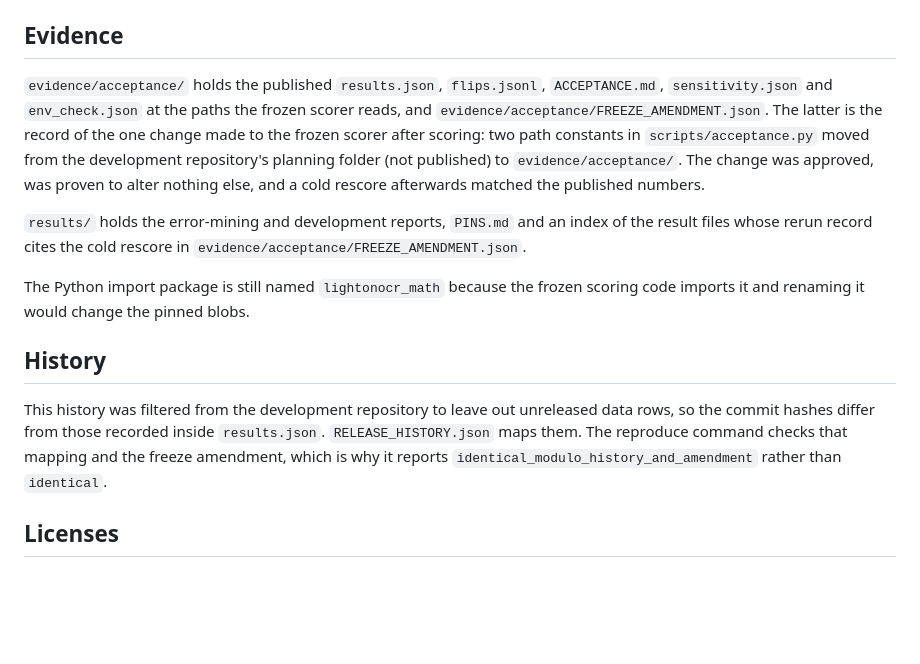
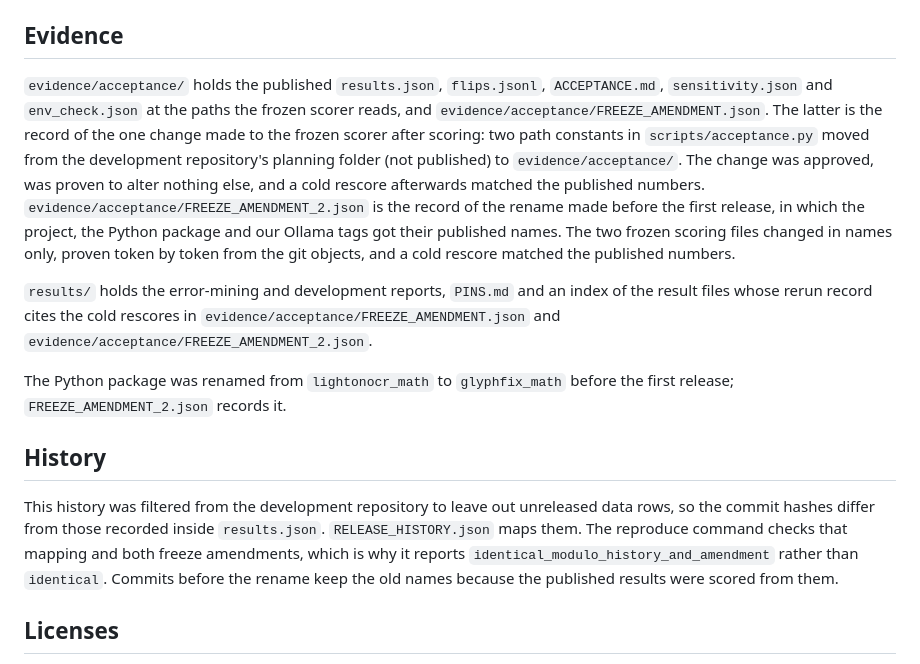
Before and after one commit to ogaude/glyphfix-math, a Markdown page: release_templates/README.md, the part around the change. Rendered like a GitHub page; blank space fills up the shorter version.

```diff
--- a/release_templates/README.md
+++ b/release_templates/README.md
@@ -41,15 +41,15 @@ The published model files and the benchmark rerun do not depend on a particular
 
 ## Evidence
 
-`evidence/acceptance/` holds the published `results.json`, `flips.jsonl`, `ACCEPTANCE.md`, `sensitivity.json` and `env_check.json` at the paths the frozen scorer reads, and `evidence/acceptance/FREEZE_AMENDMENT.json`. The latter is the record of the one change made to the frozen scorer after scoring: two path constants in `scripts/acceptance.py` moved from the development repository's planning folder (not published) to `evidence/acceptance/`. The change was approved, was proven to alter nothing else, and a cold rescore afterwards matched the published numbers.
+`evidence/acceptance/` holds the published `results.json`, `flips.jsonl`, `ACCEPTANCE.md`, `sensitivity.json` and `env_check.json` at the paths the frozen scorer reads, and `evidence/acceptance/FREEZE_AMENDMENT.json`. The latter is the record of the one change made to the frozen scorer after scoring: two path constants in `scripts/acceptance.py` moved from the development repository's planning folder (not published) to `evidence/acceptance/`. The change was approved, was proven to alter nothing else, and a cold rescore afterwards matched the published numbers. `evidence/acceptance/FREEZE_AMENDMENT_2.json` is the record of the rename made before the first release, in which the project, the Python package and our Ollama tags got their published names. The two frozen scoring files changed in names only, proven token by token from the git objects, and a cold rescore matched the published numbers.
 
-`results/` holds the error-mining and development reports, `PINS.md` and an index of the result files whose rerun record cites the cold rescore in `evidence/acceptance/FREEZE_AMENDMENT.json`.
+`results/` holds the error-mining and development reports, `PINS.md` and an index of the result files whose rerun record cites the cold rescores in `evidence/acceptance/FREEZE_AMENDMENT.json` and `evidence/acceptance/FREEZE_AMENDMENT_2.json`.
 
-The Python import package is still named `lightonocr_math` because the frozen scoring code imports it and renaming it would change the pinned blobs.
+The Python package was renamed from `lightonocr_math` to `glyphfix_math` before the first release; `FREEZE_AMENDMENT_2.json` records it.
 
 ## History
 
-This history was filtered from the development repository to leave out unreleased data rows, so the commit hashes differ from those recorded inside `results.json`. `RELEASE_HISTORY.json` maps them. The reproduce command checks that mapping and the freeze amendment, which is why it reports `identical_modulo_history_and_amendment` rather than `identical`.
+This history was filtered from the development repository to leave out unreleased data rows, so the commit hashes differ from those recorded inside `results.json`. `RELEASE_HISTORY.json` maps them. The reproduce command checks that mapping and both freeze amendments, which is why it reports `identical_modulo_history_and_amendment` rather than `identical`. Commits before the rename keep the old names because the published results were scored from them.
 
 ## Licenses
 
```
Also changed, not shown: release_templates/REPRODUCE.md (+5 -3 lines).
